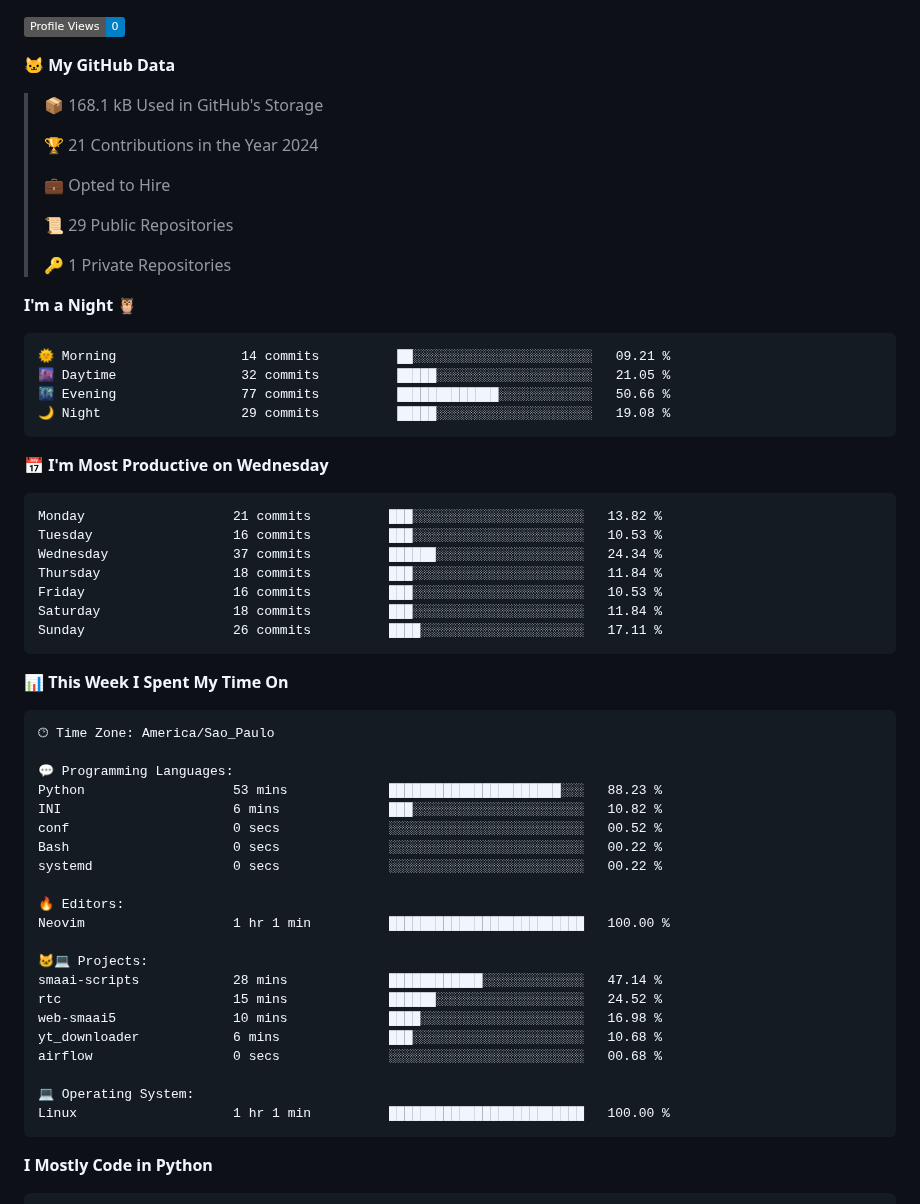
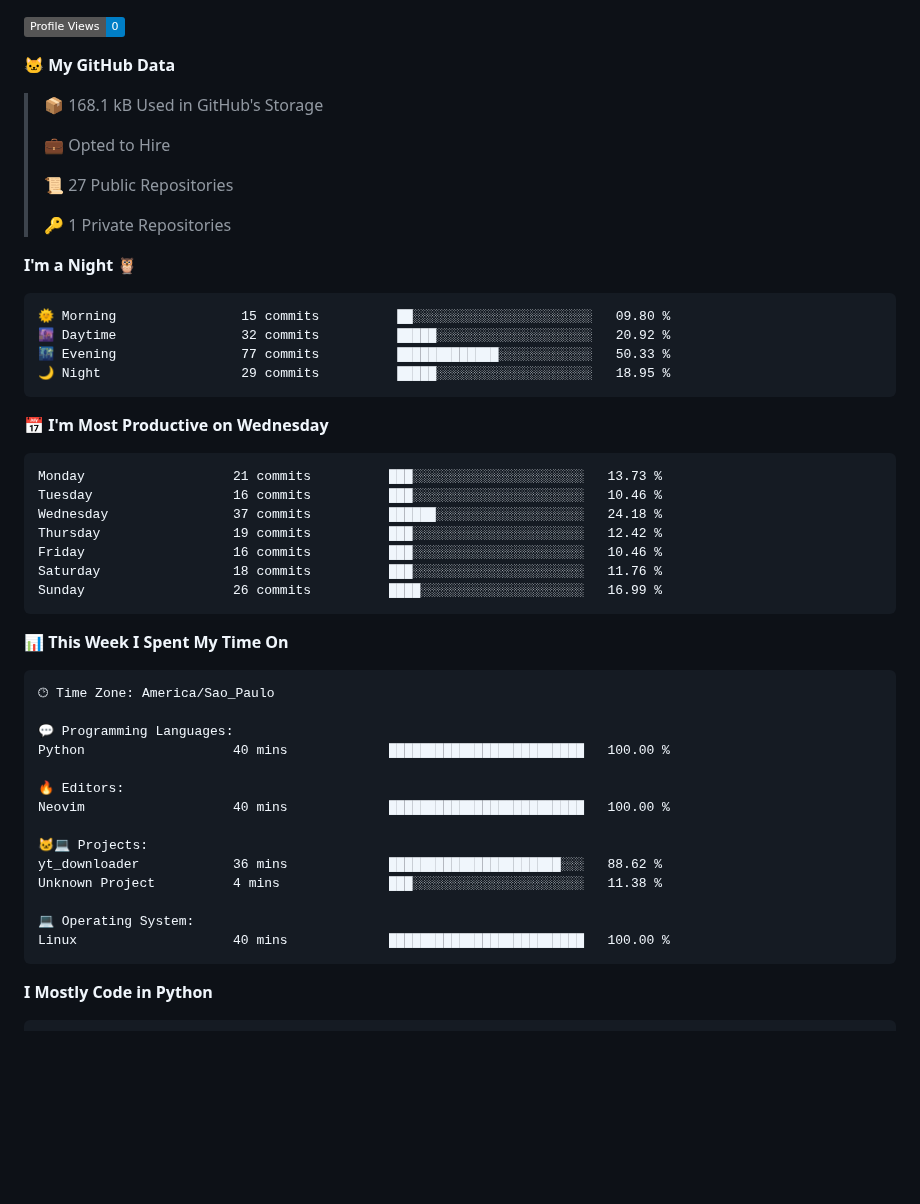
Before and after one commit to Gedankenn/Gedankenn, a Markdown page: README.md, the part around one of its changes. Rendered like a GitHub page; badges without logos; blank space fills up the shorter version.

Commit message:
Updated with Dev Metrics

````diff
--- a/README.md
+++ b/README.md
@@ -12,32 +12,30 @@
 
 > 📦 168.1 kB Used in GitHub's Storage
  >
-> 🏆 21 Contributions in the Year 2024
- >
 > 💼 Opted to Hire
  >
-> 📜 29 Public Repositories
+> 📜 27 Public Repositories
  >
 > 🔑 1 Private Repositories
  >
 **I'm a Night 🦉**
 
 ```text
-🌞 Morning                14 commits          ██░░░░░░░░░░░░░░░░░░░░░░░   09.21 %
-🌆 Daytime                32 commits          █████░░░░░░░░░░░░░░░░░░░░   21.05 %
-🌃 Evening                77 commits          █████████████░░░░░░░░░░░░   50.66 %
-🌙 Night                  29 commits          █████░░░░░░░░░░░░░░░░░░░░   19.08 %
+🌞 Morning                15 commits          ██░░░░░░░░░░░░░░░░░░░░░░░   09.80 %
+🌆 Daytime                32 commits          █████░░░░░░░░░░░░░░░░░░░░   20.92 %
+🌃 Evening                77 commits          █████████████░░░░░░░░░░░░   50.33 %
+🌙 Night                  29 commits          █████░░░░░░░░░░░░░░░░░░░░   18.95 %
 ```
 📅 **I'm Most Productive on Wednesday**
 
 ```text
-Monday                   21 commits          ███░░░░░░░░░░░░░░░░░░░░░░   13.82 %
-Tuesday                  16 commits          ███░░░░░░░░░░░░░░░░░░░░░░   10.53 %
-Wednesday                37 commits          ██████░░░░░░░░░░░░░░░░░░░   24.34 %
-Thursday                 18 commits          ███░░░░░░░░░░░░░░░░░░░░░░   11.84 %
-Friday                   16 commits          ███░░░░░░░░░░░░░░░░░░░░░░   10.53 %
-Saturday                 18 commits          ███░░░░░░░░░░░░░░░░░░░░░░   11.84 %
-Sunday                   26 commits          ████░░░░░░░░░░░░░░░░░░░░░   17.11 %
+Monday                   21 commits          ███░░░░░░░░░░░░░░░░░░░░░░   13.73 %
+Tuesday                  16 commits          ███░░░░░░░░░░░░░░░░░░░░░░   10.46 %
+Wednesday                37 commits          ██████░░░░░░░░░░░░░░░░░░░   24.18 %
+Thursday                 19 commits          ███░░░░░░░░░░░░░░░░░░░░░░   12.42 %
+Friday                   16 commits          ███░░░░░░░░░░░░░░░░░░░░░░   10.46 %
+Saturday                 18 commits          ███░░░░░░░░░░░░░░░░░░░░░░   11.76 %
+Sunday                   26 commits          ████░░░░░░░░░░░░░░░░░░░░░   16.99 %
 ```
 
 
@@ -47,24 +45,17 @@ Sunday                   26 commits          ████░░░░░░░
 🕑︎ Time Zone: America/Sao_Paulo
 
 💬 Programming Languages:
-Python                   53 mins             ██████████████████████░░░   88.23 %
-INI                      6 mins              ███░░░░░░░░░░░░░░░░░░░░░░   10.82 %
-conf                     0 secs              ░░░░░░░░░░░░░░░░░░░░░░░░░   00.52 %
-Bash                     0 secs              ░░░░░░░░░░░░░░░░░░░░░░░░░   00.22 %
-systemd                  0 secs              ░░░░░░░░░░░░░░░░░░░░░░░░░   00.22 %
+Python                   40 mins             █████████████████████████   100.00 %
 
 🔥 Editors:
-Neovim                   1 hr 1 min          █████████████████████████   100.00 %
+Neovim                   40 mins             █████████████████████████   100.00 %
 
 🐱‍💻 Projects:
-smaai-scripts            28 mins             ████████████░░░░░░░░░░░░░   47.14 %
-rtc                      15 mins             ██████░░░░░░░░░░░░░░░░░░░   24.52 %
-web-smaai5               10 mins             ████░░░░░░░░░░░░░░░░░░░░░   16.98 %
-yt_downloader            6 mins              ███░░░░░░░░░░░░░░░░░░░░░░   10.68 %
-airflow                  0 secs              ░░░░░░░░░░░░░░░░░░░░░░░░░   00.68 %
+yt_downloader            36 mins             ██████████████████████░░░   88.62 %
+Unknown Project          4 mins              ███░░░░░░░░░░░░░░░░░░░░░░   11.38 %
 
 💻 Operating System:
-Linux                    1 hr 1 min          █████████████████████████   100.00 %
+Linux                    40 mins             █████████████████████████   100.00 %
 ```
 
 **I Mostly Code in Python**
````
Also changed, not shown: other parts of README.md (+2 -2 lines).
